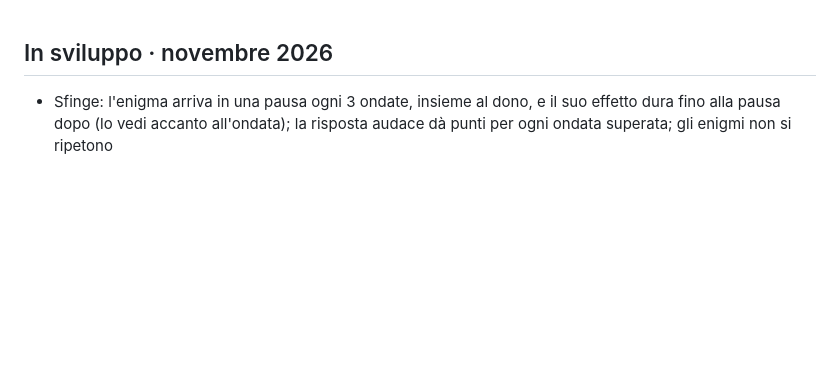
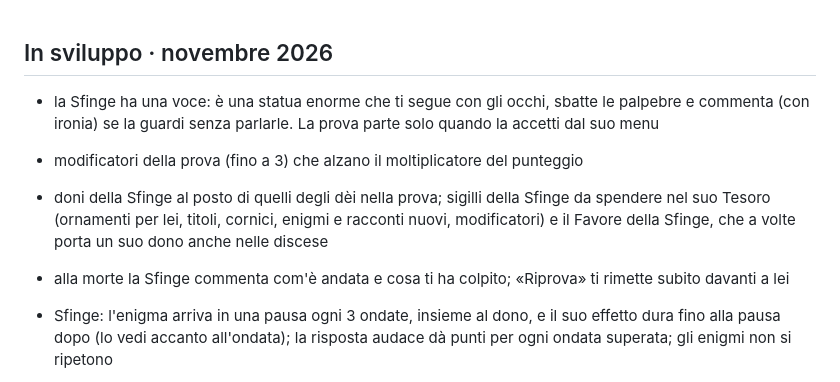
Before and after one commit to GiuseppeValguarnera/Duat, a Markdown page: CHANGELOG.md, the part around the change. GitHub-like rendering; blank space fills up the shorter version.

```diff
--- a/CHANGELOG.md
+++ b/CHANGELOG.md
@@ -1,4 +1,12 @@
 ## In sviluppo · novembre 2026
+
+- la Sfinge ha una voce: è una statua enorme che ti segue con gli occhi, sbatte le palpebre e commenta (con ironia) se
+  la guardi senza parlarle. La prova parte solo quando la accetti dal suo menu
+- modificatori della prova (fino a 3) che alzano il moltiplicatore del punteggio
+- doni della Sfinge al posto di quelli degli dèi nella prova; sigilli della Sfinge da spendere nel suo Tesoro (ornamenti
+  per lei, titoli, cornici, enigmi e racconti nuovi, modificatori) e il Favore della Sfinge, che a volte porta un suo
+  dono anche nelle discese
+- alla morte la Sfinge commenta com'è andata e cosa ti ha colpito; «Riprova» ti rimette subito davanti a lei
 
 - Sfinge: l'enigma arriva in una pausa ogni 3 ondate, insieme al dono, e il suo effetto dura fino alla pausa dopo
   (lo vedi accanto all'ondata); la risposta audace dà punti per ogni ondata superata; gli enigmi non si ripetono
```
Also changed, not shown: CLAUDE.md (+30 -0 lines).
